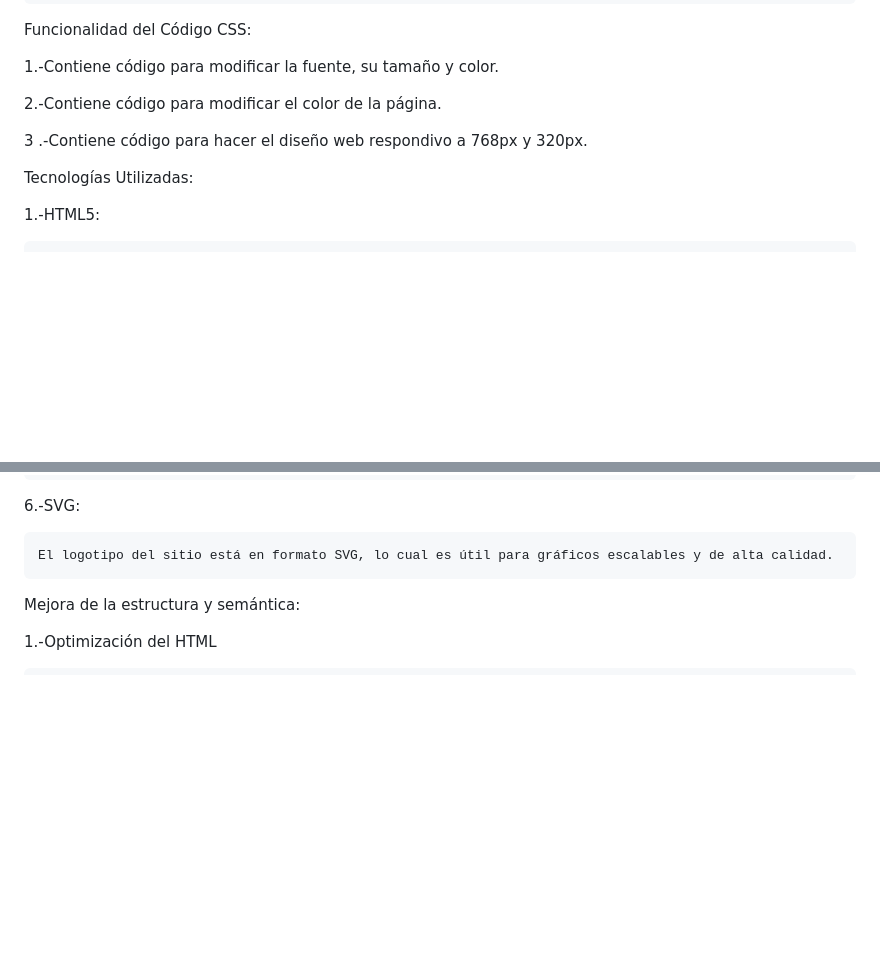
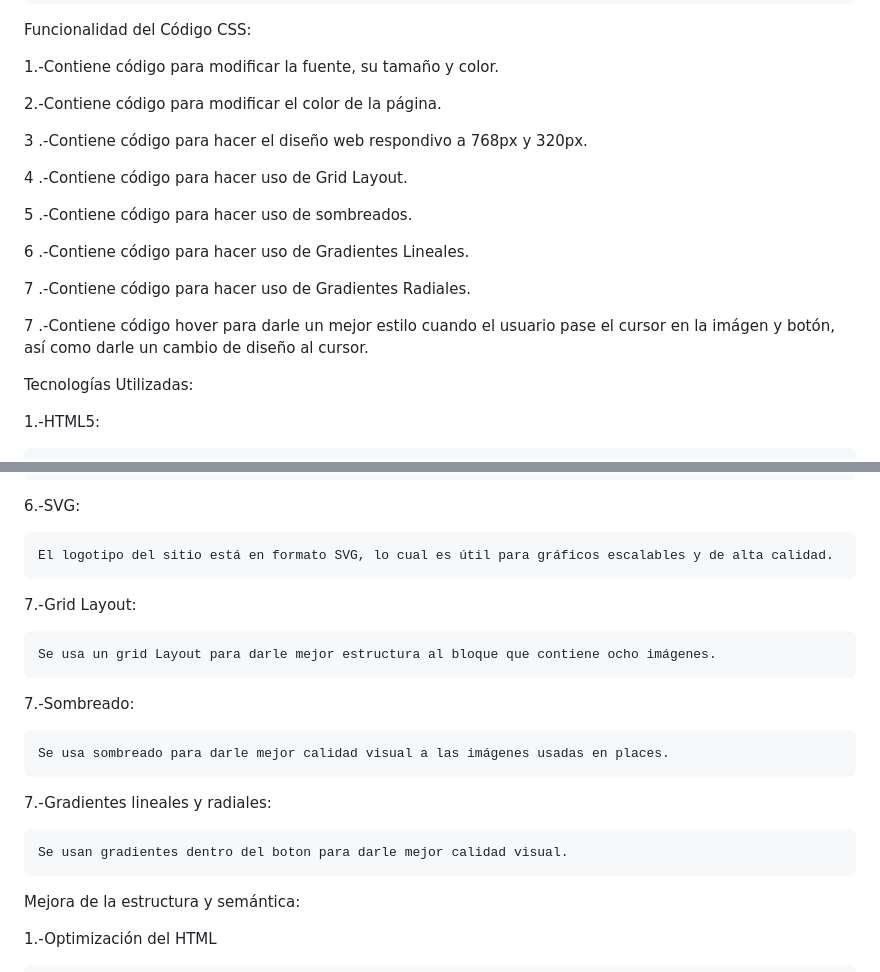
Before and after one commit to IJorge-GonzalezI/web_project_homeland, a Markdown page: README.md, 2 parts joined by grey strips. GitHub-like rendering; blank space fills up the shorter version.

Commit message:
Se agregó la información necesaria al ReadMe

```diff
--- a/README.md
+++ b/README.md
@@ -24,6 +24,16 @@ Funcionalidad del Código CSS:
 
 3 .-Contiene código para hacer el diseño web respondivo a 768px y 320px.
 
+4 .-Contiene código para hacer uso de Grid Layout.
+
+5 .-Contiene código para hacer uso de sombreados.
+
+6 .-Contiene código para hacer uso de Gradientes Lineales.
+
+7 .-Contiene código para hacer uso de Gradientes Radiales.
+
+7 .-Contiene código hover para darle un mejor estilo cuando el usuario pase el cursor en la imágen y botón, así como darle un cambio de diseño al cursor.
+
 Tecnologías Utilizadas:
 
 1.-HTML5:
@@ -49,6 +59,18 @@ Tecnologías Utilizadas:
 6.-SVG:
 
     El logotipo del sitio está en formato SVG, lo cual es útil para gráficos escalables y de alta calidad.
+
+7.-Grid Layout:
+
+    Se usa un grid Layout para darle mejor estructura al bloque que contiene ocho imágenes.
+
+7.-Sombreado:
+
+    Se usa sombreado para darle mejor calidad visual a las imágenes usadas en places.
+
+7.-Gradientes lineales y radiales:
+
+    Se usan gradientes dentro del boton para darle mejor calidad visual.
 
 Mejora de la estructura y semántica:
 
```
